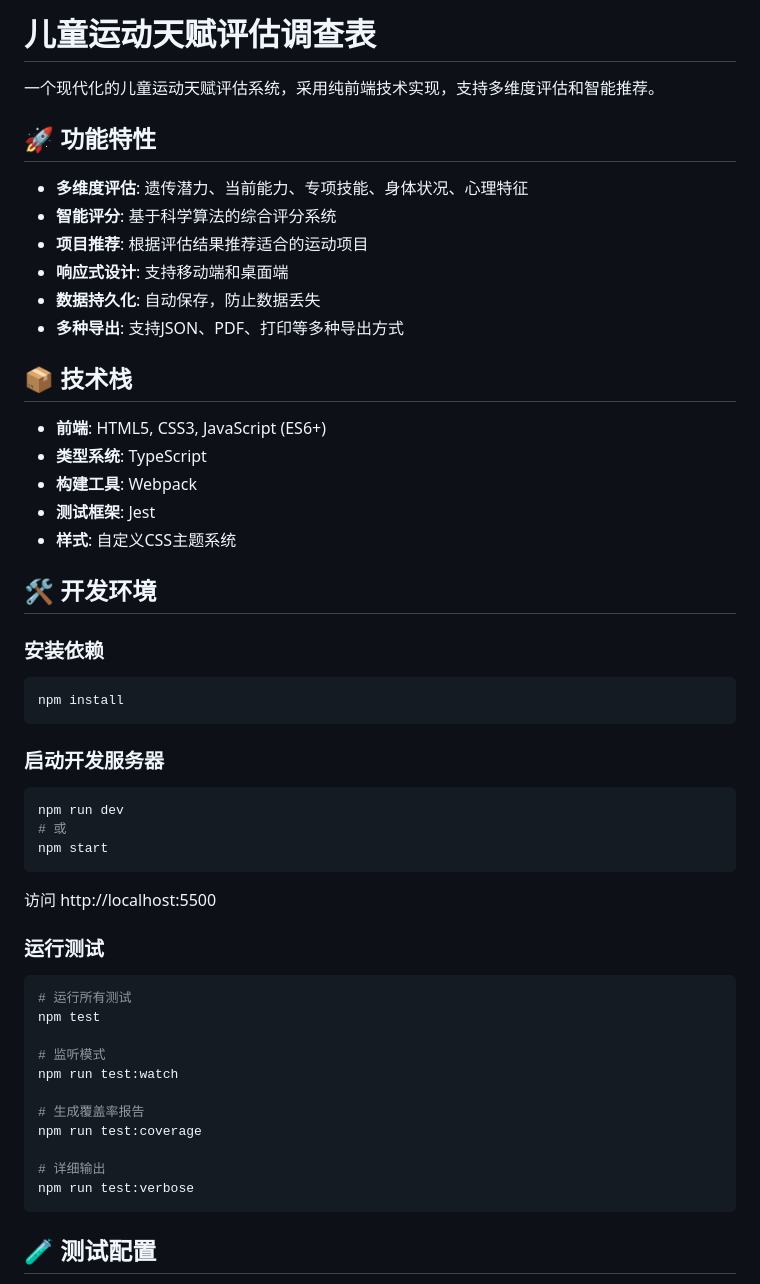
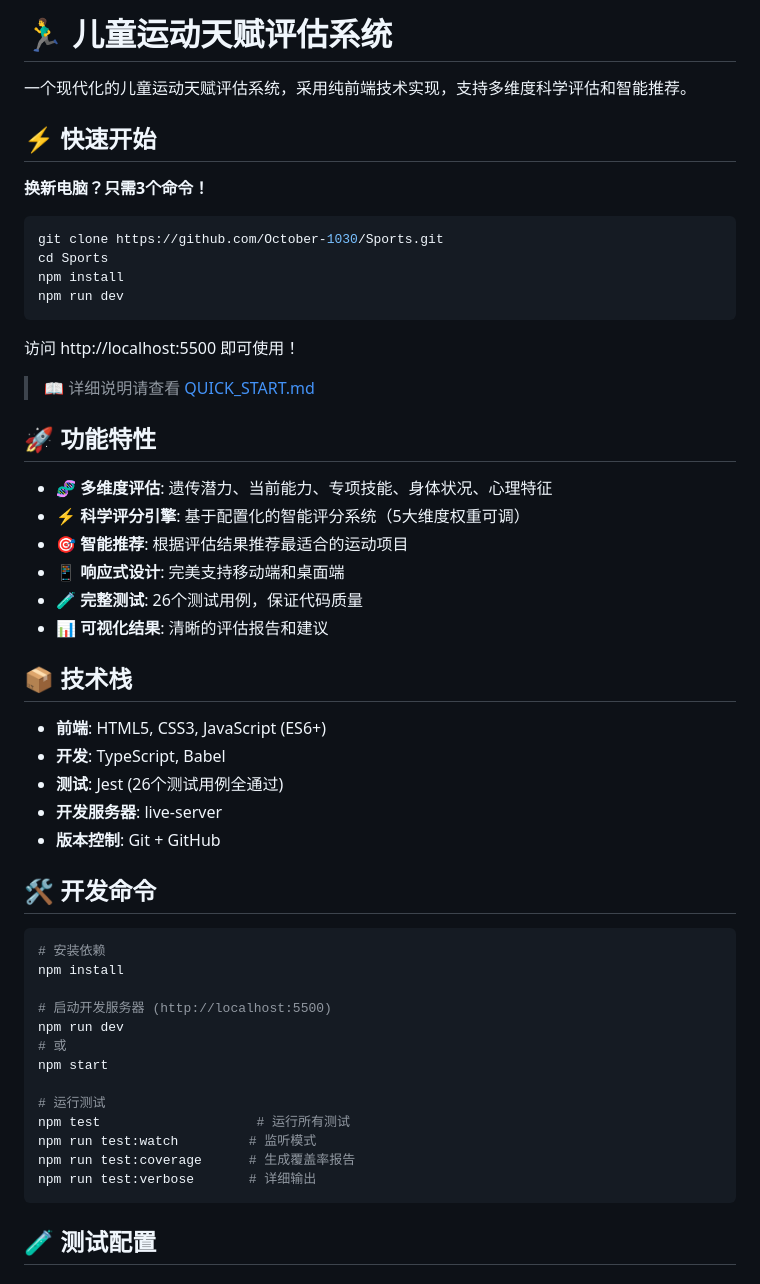
Before and after one commit to October-1030/Sports, a Markdown page: README.md, the part around one of its changes. Drawn GitHub-style.

````diff
--- a/README.md
+++ b/README.md
@@ -1,56 +1,55 @@
-# 儿童运动天赋评估调查表
+# 🏃‍♂️ 儿童运动天赋评估系统
 
-一个现代化的儿童运动天赋评估系统，采用纯前端技术实现，支持多维度评估和智能推荐。
+一个现代化的儿童运动天赋评估系统，采用纯前端技术实现，支持多维度科学评估和智能推荐。
+
+## ⚡ 快速开始
+
+**换新电脑？只需3个命令！**
+
+```bash
+git clone https://github.com/October-1030/Sports.git
+cd Sports
+npm install
+npm run dev
+```
+
+访问 http://localhost:5500 即可使用！
+
+> 📖 详细说明请查看 [QUICK_START.md](QUICK_START.md)
 
 ## 🚀 功能特性
 
-- **多维度评估**: 遗传潜力、当前能力、专项技能、身体状况、心理特征
-- **智能评分**: 基于科学算法的综合评分系统
-- **项目推荐**: 根据评估结果推荐适合的运动项目
-- **响应式设计**: 支持移动端和桌面端
-- **数据持久化**: 自动保存，防止数据丢失
-- **多种导出**: 支持JSON、PDF、打印等多种导出方式
+- **🧬 多维度评估**: 遗传潜力、当前能力、专项技能、身体状况、心理特征
+- **⚡ 科学评分引擎**: 基于配置化的智能评分系统（5大维度权重可调）
+- **🎯 智能推荐**: 根据评估结果推荐最适合的运动项目
+- **📱 响应式设计**: 完美支持移动端和桌面端
+- **🧪 完整测试**: 26个测试用例，保证代码质量
+- **📊 可视化结果**: 清晰的评估报告和建议
 
 ## 📦 技术栈
 
 - **前端**: HTML5, CSS3, JavaScript (ES6+)
-- **类型系统**: TypeScript
-- **构建工具**: Webpack
-- **测试框架**: Jest
-- **样式**: 自定义CSS主题系统
+- **开发**: TypeScript, Babel
+- **测试**: Jest (26个测试用例全通过)
+- **开发服务器**: live-server
+- **版本控制**: Git + GitHub
 
-## 🛠️ 开发环境
-
-### 安装依赖
+## 🛠️ 开发命令
 
 ```bash
+# 安装依赖
 npm install
-```
 
-### 启动开发服务器
-
-```bash
+# 启动开发服务器 (http://localhost:5500)
 npm run dev
 # 或
 npm start
-```
 
-访问 http://localhost:5500
-
-### 运行测试
-
-```bash
-# 运行所有测试
-npm test
-
-# 监听模式
-npm run test:watch
-
-# 生成覆盖率报告
-npm run test:coverage
-
-# 详细输出
-npm run test:verbose
+# 运行测试
+npm test                    # 运行所有测试
+npm run test:watch         # 监听模式
+npm run test:coverage      # 生成覆盖率报告
+npm run test:verbose       # 详细输出
 ```
 
 ## 🧪 测试配置
````
Also changed, not shown: other parts of README.md (+23 -26 lines), QUICK_START.md (added, +98 -0 lines).
